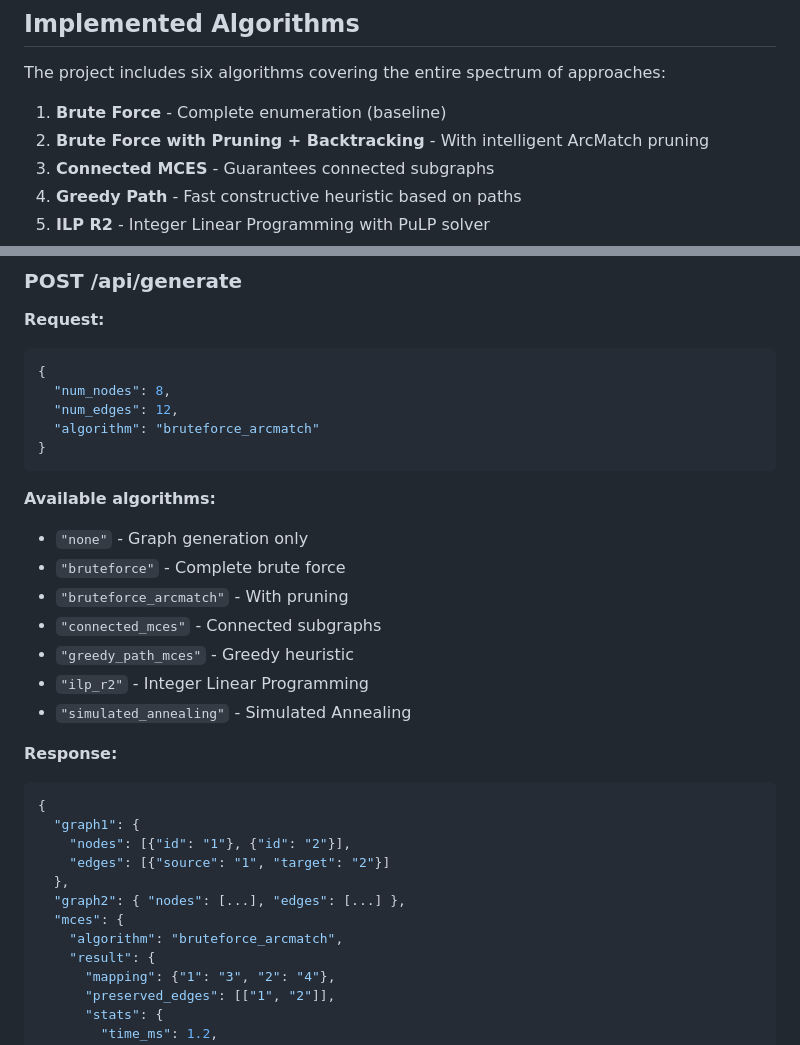
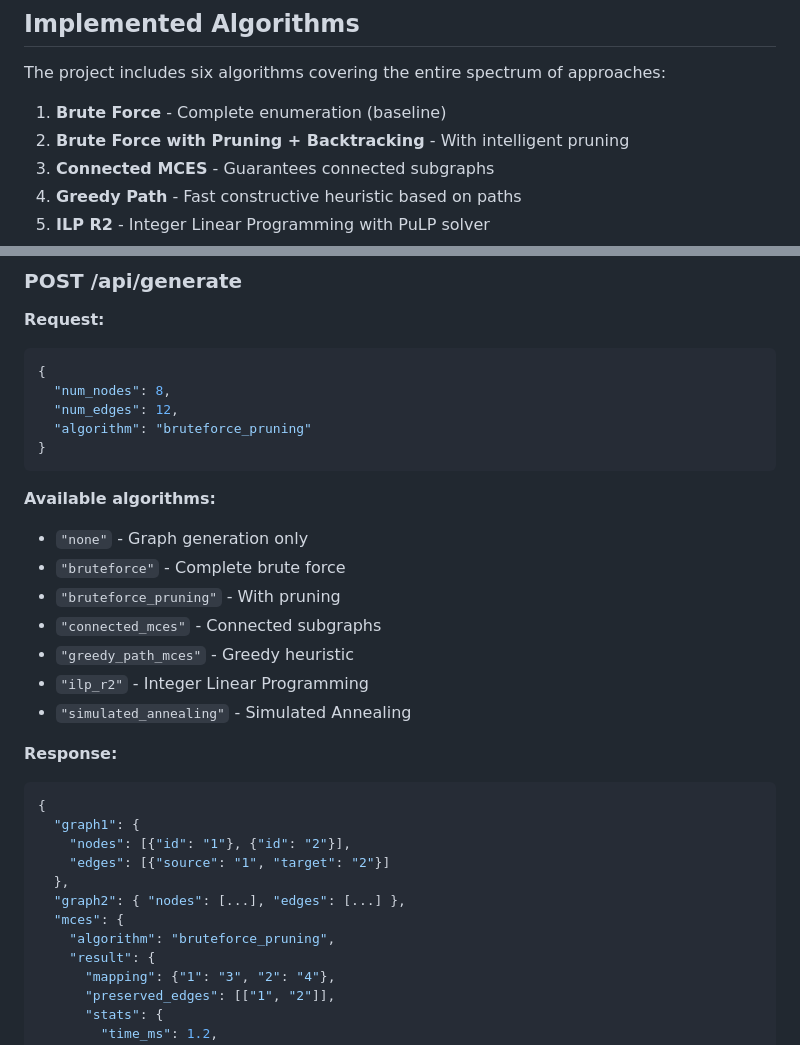
Before and after one commit to merendamattia/mces, a Markdown page: README.md, 2 parts joined by grey strips. Drawn GitHub-style.

Commit message:
docs: update algorithm descriptions and references

````diff
--- a/README.md
+++ b/README.md
@@ -26,7 +26,7 @@ The Maximum Common Edge Subgraph (MCES) problem is a fundamental problem in grap
 The project includes six algorithms covering the entire spectrum of approaches:
 
 1. **Brute Force** - Complete enumeration (baseline)
-2. **Brute Force with Pruning + Backtracking** - With intelligent ArcMatch pruning
+2. **Brute Force with Pruning + Backtracking** - With intelligent pruning
 3. **Connected MCES** - Guarantees connected subgraphs
 4. **Greedy Path** - Fast constructive heuristic based on paths
 5. **ILP R2** - Integer Linear Programming with PuLP solver
@@ -146,14 +146,14 @@ pre-commit install --hook-type commit-msg
 {
   "num_nodes": 8,
   "num_edges": 12,
-  "algorithm": "bruteforce_arcmatch"
+  "algorithm": "bruteforce_pruning"
 }
 ```
 
 **Available algorithms:**
 - `"none"` - Graph generation only
 - `"bruteforce"` - Complete brute force
-- `"bruteforce_arcmatch"` - With pruning
+- `"bruteforce_pruning"` - With pruning
 - `"connected_mces"` - Connected subgraphs
 - `"greedy_path_mces"` - Greedy heuristic
 - `"ilp_r2"` - Integer Linear Programming
@@ -168,7 +168,7 @@ pre-commit install --hook-type commit-msg
   },
   "graph2": { "nodes": [...], "edges": [...] },
   "mces": {
-    "algorithm": "bruteforce_arcmatch",
+    "algorithm": "bruteforce_pruning",
     "result": {
       "mapping": {"1": "3", "2": "4"},
       "preserved_edges": [["1", "2"]],
````
